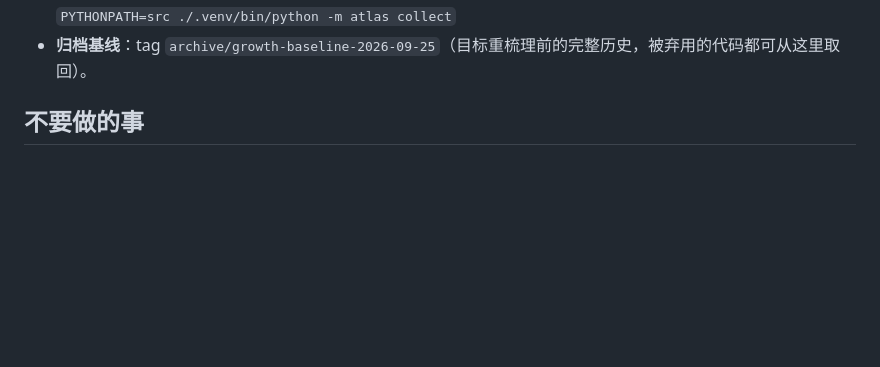
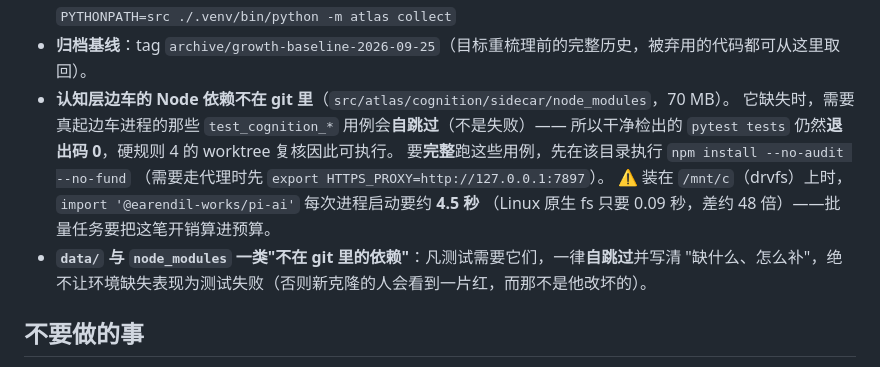
Before and after one commit to JafeChang/Atlas, a Markdown page: CLAUDE.md, the part around the change. Drawn GitHub-style; blank space fills up the shorter version.

Commit message:
docs(CLAUDE): 记录边车依赖与"自跳过"约定（含 drvfs 4.5s 那个数）
纯文档提交，未改任何代码（硬规则 4 豁免门禁）。

承接上一个提交（275355a 修好 cognition 自跳过），把操作知识写进环境一节：

1) 认知层边车的 Node 依赖（node_modules，70MB）不在 git 里；缺失时相关 test_cognition_*
   自跳过而非失败，所以**干净检出 pytest tests 仍退出码 0**，硬规则 4 的 worktree 复核可执行。
   要完整跑它们先 `npm install --no-audit --no-fund`。
2) 顺带记下 drvfs 那个数字：装在 /mnt/c 上时 import pi-ai 每次进程启动约 **4.5 秒**
   （Linux 原生 fs 0.09 秒，差约 48 倍）——将来批量任务要把这笔算进预算。
3) 立一条通则：**凡测试依赖"不在 git 里的东西"（data/、node_modules 一类），一律自跳过
   并写清"缺什么、怎么补"，绝不让环境缺失表现为测试失败。**
   理由：否则新克隆的人第一次跑测试会看到一片红，而那不是他改坏的——
   这类"把环境问题伪装成代码问题"会直接消耗掉排错者的时间与信任。

```diff
--- a/CLAUDE.md
+++ b/CLAUDE.md
@@ -93,6 +93,15 @@ wsl bash -lc 'cd /mnt/c/Users/bestz/Documents/projects/Atlas && ./.venv-new/bin/
 - **旧系统可跑副本**：`../Atlas-legacy`（git worktree @ `main`），共享 `data/` 与 `.venv`。
   采集入口：`PYTHONPATH=src ./.venv/bin/python -m atlas collect`
 - **归档基线**：tag `archive/growth-baseline-2026-09-25`（目标重梳理前的完整历史，被弃用的代码都可从这里取回）。
+- **认知层边车的 Node 依赖不在 git 里**（`src/atlas/cognition/sidecar/node_modules`，70 MB）。
+  它缺失时，需要真起边车进程的那些 `test_cognition_*` 用例会**自跳过**（不是失败）——
+  所以干净检出的 `pytest tests` 仍然**退出码 0**，硬规则 4 的 worktree 复核因此可执行。
+  要**完整**跑这些用例，先在该目录执行 `npm install --no-audit --no-fund`
+  （需要走代理时先 `export HTTPS_PROXY=http://127.0.0.1:7897`）。
+  ⚠️ 装在 `/mnt/c`（drvfs）上时，`import '@earendil-works/pi-ai'` 每次进程启动要约 **4.5 秒**
+  （Linux 原生 fs 只要 0.09 秒，差约 48 倍）——批量任务要把这笔开销算进预算。
+- **`data/` 与 `node_modules` 一类"不在 git 里的依赖"**：凡测试需要它们，一律**自跳过**并写清
+  "缺什么、怎么补"，绝不让环境缺失表现为测试失败（否则新克隆的人会看到一片红，而那不是他改坏的）。
 
 ## 不要做的事
 
```
